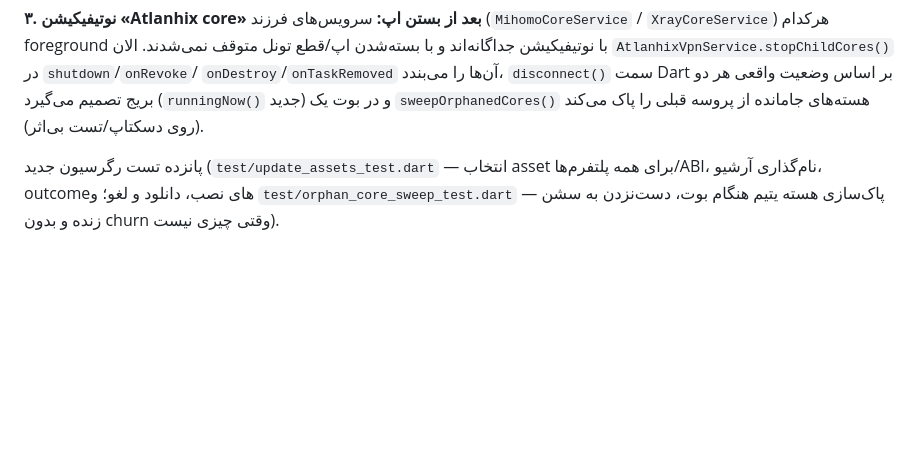
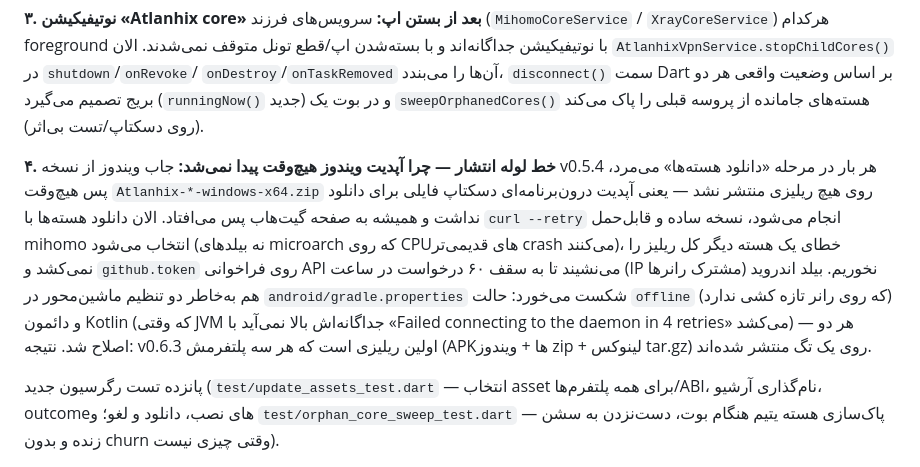
Before and after one commit to alimc98/atlanhix, a Markdown page: CHANGELOG.md, the part around the change. Rendered like a GitHub page; blank space fills up the shorter version.

Commit message:
docs(changelog): record the release-pipeline fixes in the v0.6.3 entry
The v0.6.3 notes described the app-side work but not why the Windows zip had
never been published since v0.5.4 — the reason desktop users had no update
asset to download. Documented: curl-retry downloads, the portable mihomo
pick, the missing-engine policy, API token, and the two machine-specific
Gradle settings that broke the Android release build.

🤖 Generated with Codebuff
Co-Authored-By: Codebuff <noreply@codebuff.com>

```diff
--- a/CHANGELOG.md
+++ b/CHANGELOG.md
@@ -43,6 +43,21 @@ Downloads روی Windows/Linux/macOS با fallback به temp، و
 اساس وضعیت واقعی هر دو بریج تصمیم می‌گیرد (`runningNow()` جدید) و در
 بوت یک `sweepOrphanedCores()` هسته‌های جامانده از پروسه قبلی را پاک
 می‌کند (روی دسکتاپ/تست بی‌اثر).
+
+**۴. خط لوله انتشار — چرا آپدیت ویندوز هیچ‌وقت پیدا نمی‌شد:** جاب ویندوز از
+نسخه v0.5.4 هر بار در مرحله «دانلود هسته‌ها» می‌مرد، پس هیچ‌وقت
+`Atlanhix-*-windows-x64.zip` روی هیچ ریلیزی منتشر نشد — یعنی آپدیت
+درون‌برنامه‌ای دسکتاپ فایلی برای دانلود نداشت و همیشه به صفحه گیت‌هاب
+پس می‌افتاد. الان دانلود هسته‌ها با `curl --retry` انجام می‌شود، نسخه
+ساده و قابل‌حمل mihomo انتخاب می‌شود (نه بیلدهای microarch که روی CPUهای
+قدیمی‌تر crash می‌کنند)، خطای یک هسته دیگر کل ریلیز را نمی‌کشد و
+`github.token` روی فراخوانی API می‌نشیند تا به سقف ۶۰ درخواست در ساعت
+(IP مشترک رانرها) نخوریم. بیلد اندروید هم به‌خاطر دو تنظیم ماشین‌محور در
+`android/gradle.properties` شکست می‌خورد: حالت `offline` (که روی رانر
+تازه کشی ندارد) و دائمون Kotlin (که وقتی JVM جداگانه‌اش بالا نمی‌آید با
+«Failed connecting to the daemon in 4 retries» می‌کشد) — هر دو اصلاح شد.
+نتیجه: v0.6.3 اولین ریلیزی است که هر سه پلتفرمش (APK‌ها + ویندوز zip +
+لینوکس tar.gz) روی یک تگ منتشر شده‌اند.
 
 پانزده تست رگرسیون جدید (`test/update_assets_test.dart` — انتخاب
 asset برای همه پلتفرم‌ها/ABI، نام‌گذاری آرشیو، outcomeهای نصب، دانلود و
```
